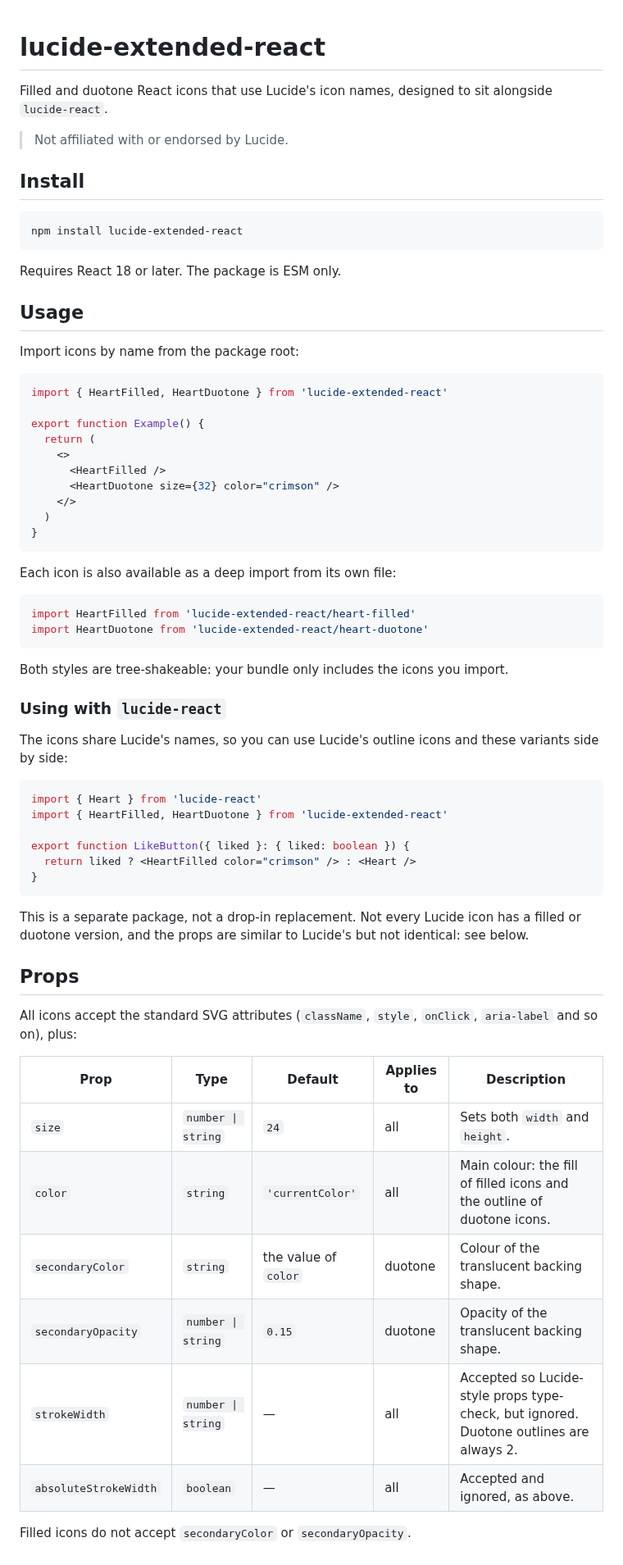
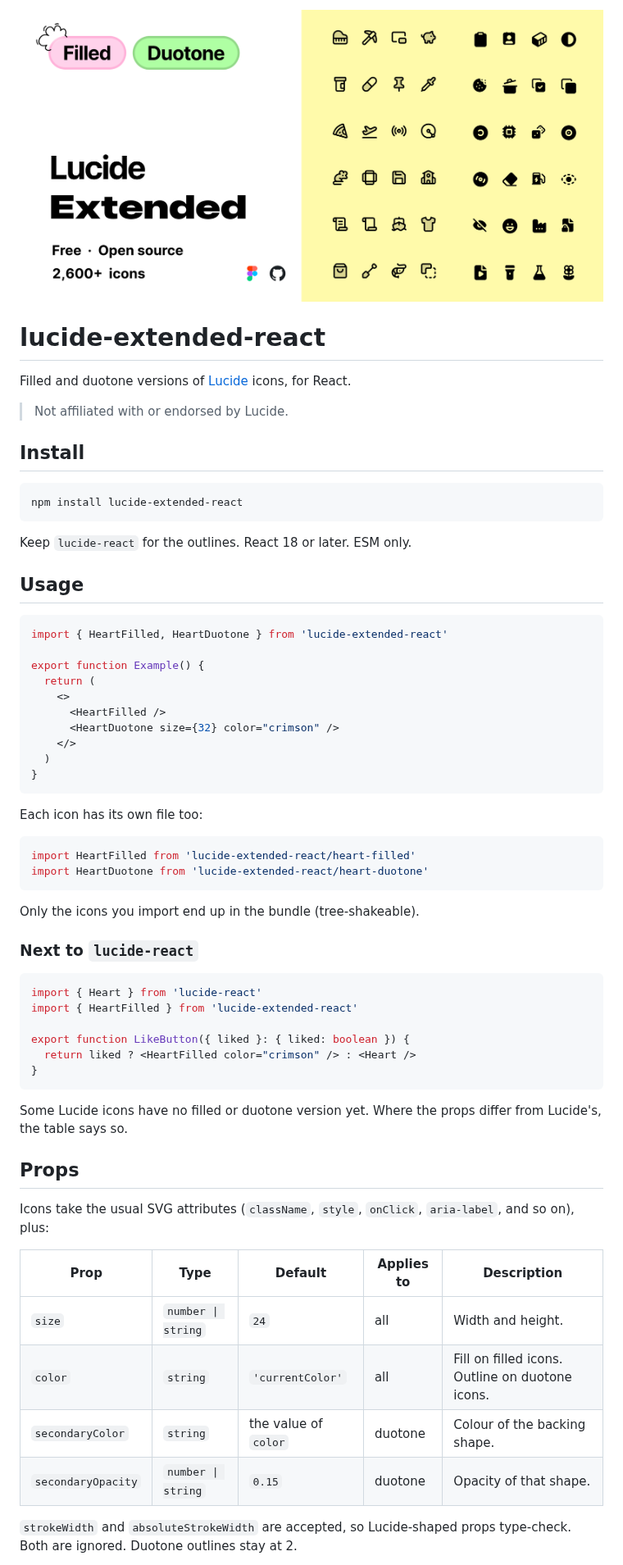
Before and after one commit to applifted/lucide-extended, a Markdown page: README.md, the part around one of its changes. Shown at 82% size. GitHub-like rendering; pictures changed too: .github/assets/cover.png (added).

Commit message:
docs: add a cover image and tighten the README
Lead with filled and duotone versions of Lucide's icons, so the package reads as an extension of that set.

````diff
--- a/README.md
+++ b/README.md
@@ -1,6 +1,8 @@
+![lucide-extended-react: filled and duotone icons](.github/assets/cover.png)
+
 # lucide-extended-react
 
-Filled and duotone React icons that use Lucide's icon names, designed to sit alongside `lucide-react`.
+Filled and duotone versions of [Lucide](https://lucide.dev) icons, for React.
 
 > Not affiliated with or endorsed by Lucide.
 
@@ -10,11 +12,9 @@ Filled and duotone React icons that use Lucide's icon names, designed to sit alo
 npm install lucide-extended-react
 ```
 
-Requires React 18 or later. The package is ESM only.
+Keep `lucide-react` for the outlines. React 18 or later. ESM only.
 
 ## Usage
-
-Import icons by name from the package root:
 
 ```tsx
 import { HeartFilled, HeartDuotone } from 'lucide-extended-react'
@@ -29,42 +29,38 @@ export function Example() {
 }
 ```
 
-Each icon is also available as a deep import from its own file:
+Each icon has its own file too:
 
 ```tsx
 import HeartFilled from 'lucide-extended-react/heart-filled'
 import HeartDuotone from 'lucide-extended-react/heart-duotone'
 ```
 
-Both styles are tree-shakeable: your bundle only includes the icons you import.
+Only the icons you import end up in the bundle (tree-shakeable).
 
-### Using with `lucide-react`
-
-The icons share Lucide's names, so you can use Lucide's outline icons and these variants side by side:
+### Next to `lucide-react`
 
 ```tsx
 import { Heart } from 'lucide-react'
-import { HeartFilled, HeartDuotone } from 'lucide-extended-react'
+import { HeartFilled } from 'lucide-extended-react'
 
 export function LikeButton({ liked }: { liked: boolean }) {
   return liked ? <HeartFilled color="crimson" /> : <Heart />
 }
 ```
 
-This is a separate package, not a drop-in replacement. Not every Lucide icon has a filled or duotone version, and the props are similar to Lucide's but not identical: see below.
+Some Lucide icons have no filled or duotone version yet. Where the props differ from Lucide's, the table says so.
 
 ## Props
 
-All icons accept the standard SVG attributes (`className`, `style`, `onClick`, `aria-label` and so on), plus:
+Icons take the usual SVG attributes (`className`, `style`, `onClick`, `aria-label`, and so on), plus:
 
 | Prop | Type | Default | Applies to | Description |
 | --- | --- | --- | --- | --- |
-| `size` | `number \| string` | `24` | all | Sets both `width` and `height`. |
-| `color` | `string` | `'currentColor'` | all | Main colour: the fill of filled icons and the outline of duotone icons. |
-| `secondaryColor` | `string` | the value of `color` | duotone | Colour of the translucent backing shape. |
-| `secondaryOpacity` | `number \| string` | `0.15` | duotone | Opacity of the translucent backing shape. |
-| `strokeWidth` | `number \| string` | — | all | Accepted so Lucide-style props type-check, but ignored. Duotone outlines are always 2. |
-| `absoluteStrokeWidth` | `boolean` | — | all | Accepted and ignored, as above. |
+| `size` | `number \| string` | `24` | all | Width and height. |
+| `color` | `string` | `'currentColor'` | all | Fill on filled icons. Outline on duotone icons. |
+| `secondaryColor` | `string` | the value of `color` | duotone | Colour of the backing shape. |
+| `secondaryOpacity` | `number \| string` | `0.15` | duotone | Opacity of that shape. |
 
-Filled icons do not accept `secondaryColor` or `secondaryOpacity`.
+`strokeWidth` and `absoluteStrokeWidth` are accepted, so Lucide-shaped props type-check. Both are ignored. Duotone outlines stay at 2.
 
````
Also changed, not shown: other parts of README.md (+9 -9 lines).
